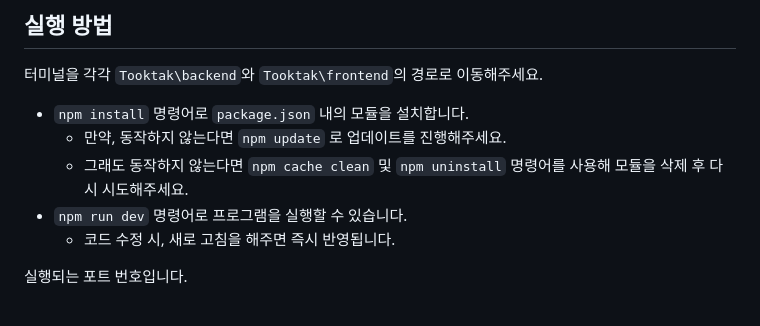
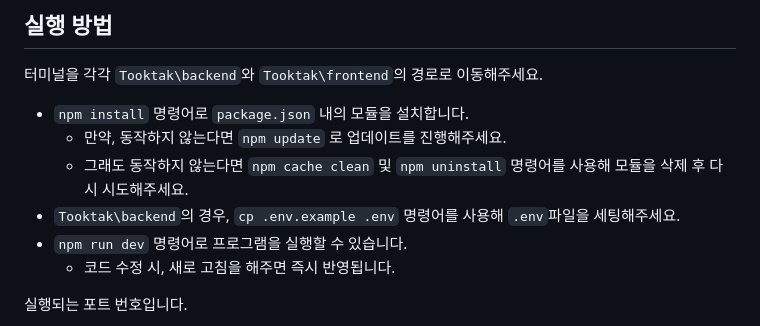
Before and after one commit to sj030/Tooktak, a Markdown page: README.md, the part around the change. Drawn GitHub-style.

```diff
--- a/README.md
+++ b/README.md
@@ -6,6 +6,7 @@
 - `npm install` 명령어로 `package.json` 내의 모듈을 설치합니다.
     - 만약, 동작하지 않는다면 `npm update` 로 업데이트를 진행해주세요.
     - 그래도 동작하지 않는다면 `npm cache clean` 및 `npm uninstall` 명령어를 사용해 모듈을 삭제 후 다시 시도해주세요.
+- `Tooktak\backend`의 경우, `cp .env.example .env` 명령어를 사용해 `.env`파일을 세팅해주세요.
 - `npm run dev` 명령어로 프로그램을 실행할 수 있습니다.
     - 코드 수정 시, 새로 고침을 해주면 즉시 반영됩니다.
 
```
